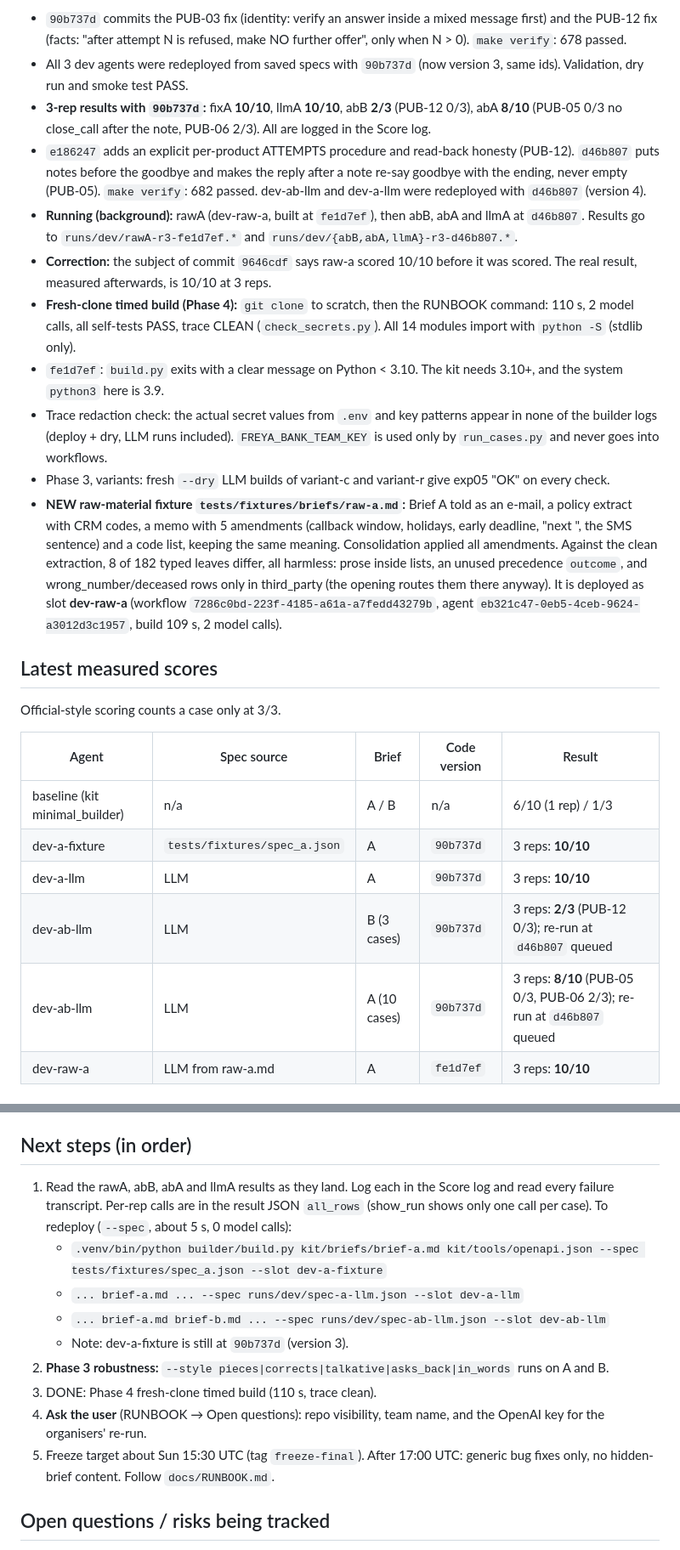
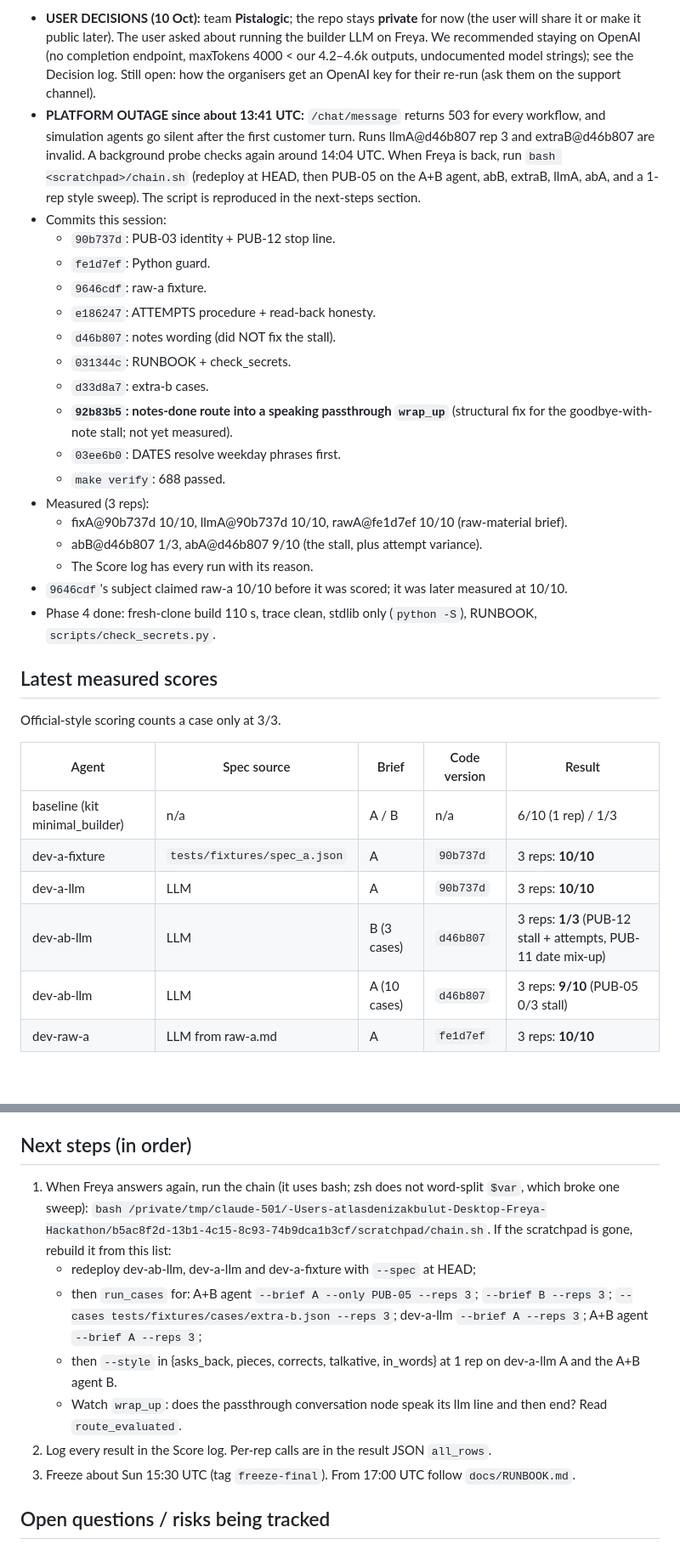
Before and after one commit to M4G1W0W/freya-build-the-builder, a Markdown page: docs/WORKING_STATE.md, 2 parts joined by grey strips. Shown at 85% size. Rendered like a GitHub page; blank space fills up the shorter version.

Commit message:
WORKING_STATE: outage, user decisions, wrap_up fix pending measurement, chain script
Co-Authored-By: Claude Opus 5.5 <noreply@anthropic.com>

```diff
--- a/docs/WORKING_STATE.md
+++ b/docs/WORKING_STATE.md
@@ -19,30 +19,30 @@ The phases come from `docs/design.md` §7:
 
-- `90b737d` commits the PUB-03 fix (identity: verify an answer inside a mixed message first) and the PUB-12 fix (facts:
-  "after attempt N is refused, make NO further offer", only when N > 0). `make verify`: 678 passed.
-- All 3 dev agents were redeployed from saved specs with `90b737d` (now version 3, same ids). Validation, dry run and
-  smoke test PASS.
-- **3-rep results with `90b737d`:** fixA **10/10**, llmA **10/10**, abB **2/3** (PUB-12 0/3), abA **8/10** (PUB-05 0/3
-  no close_call after the note, PUB-06 2/3). All are logged in the Score log.
-- `e186247` adds an explicit per-product ATTEMPTS procedure and read-back honesty (PUB-12). `d46b807` puts notes before
-  the goodbye and makes the reply after a note re-say goodbye with the ending, never empty (PUB-05). `make verify`: 682
-  passed. dev-ab-llm and dev-a-llm were redeployed with `d46b807` (version 4).
-- **Running (background):** rawA (dev-raw-a, built at `fe1d7ef`), then abB, abA and llmA at `d46b807`. Results go to
-  `runs/dev/rawA-r3-fe1d7ef.*` and `runs/dev/{abB,abA,llmA}-r3-d46b807.*`.
-- **Correction:** the subject of commit `9646cdf` says raw-a scored 10/10 before it was scored. The real result, measured
-  afterwards, is 10/10 at 3 reps.
-- **Fresh-clone timed build (Phase 4):** `git clone` to scratch, then the RUNBOOK command: 110 s, 2 model calls, all
-  self-tests PASS, trace CLEAN (`check_secrets.py`). All 14 modules import with `python -S` (stdlib only).
-- `fe1d7ef`: `build.py` exits with a clear message on Python < 3.10. The kit needs 3.10+, and the system `python3`
-  here is 3.9.
-- Trace redaction check: the actual secret values from `.env` and key patterns appear in none of the builder logs
-  (deploy + dry, LLM runs included). `FREYA_BANK_TEAM_KEY` is used only by `run_cases.py` and never goes into workflows.
-- Phase 3, variants: fresh `--dry` LLM builds of variant-c and variant-r give exp05 "OK" on every check.
-- **NEW raw-material fixture `tests/fixtures/briefs/raw-a.md`:** Brief A told as an e-mail, a policy extract with CRM
-  codes, a memo with 5 amendments (callback window, holidays, early deadline, "next <weekday>", the SMS sentence) and a
-  code list, keeping the same meaning. Consolidation applied all amendments. Against the clean extraction, 8 of 182
-  typed leaves differ, all harmless: prose inside lists, an unused precedence `outcome`, and wrong_number/deceased
-  rows only in third_party (the opening routes them there anyway). It is deployed as slot **dev-raw-a** (workflow
-  `7286c0bd-223f-4185-a61a-a7fedd43279b`, agent `eb321c47-0eb5-4ceb-9624-a3012d3c1957`, build 109 s, 2 model calls).
+- **USER DECISIONS (10 Oct):** team **Pistalogic**; the repo stays **private** for now (the user will share it or make
+  it public later). The user asked about running the builder LLM on Freya. We recommended staying on OpenAI (no
+  completion endpoint, maxTokens 4000 < our 4.2–4.6k outputs, undocumented model strings); see the Decision log. Still
+  open: how the organisers get an OpenAI key for their re-run (ask them on the support channel).
+- **PLATFORM OUTAGE since about 13:41 UTC:** `/chat/message` returns 503 for every workflow, and simulation agents go
+  silent after the first customer turn. Runs llmA@d46b807 rep 3 and extraB@d46b807 are invalid. A background probe
+  checks again around 14:04 UTC. When Freya is back, run `bash <scratchpad>/chain.sh` (redeploy at HEAD, then PUB-05 on
+  the A+B agent, abB, extraB, llmA, abA, and a 1-rep style sweep). The script is reproduced in the next-steps section.
+- Commits this session:
+  - `90b737d`: PUB-03 identity + PUB-12 stop line.
+  - `fe1d7ef`: Python guard.
+  - `9646cdf`: raw-a fixture.
+  - `e186247`: ATTEMPTS procedure + read-back honesty.
+  - `d46b807`: notes wording (did NOT fix the stall).
+  - `031344c`: RUNBOOK + check_secrets.
+  - `d33d8a7`: extra-b cases.
+  - **`92b83b5`: notes-done route into a speaking passthrough `wrap_up`** (structural fix for the goodbye-with-note
+    stall; not yet measured).
+  - `03ee6b0`: DATES resolve weekday phrases first.
+  - `make verify`: 688 passed.
+- Measured (3 reps):
+  - fixA@90b737d 10/10, llmA@90b737d 10/10, rawA@fe1d7ef 10/10 (raw-material brief).
+  - abB@d46b807 1/3, abA@d46b807 9/10 (the stall, plus attempt variance).
+  - The Score log has every run with its reason.
+- `9646cdf`'s subject claimed raw-a 10/10 before it was scored; it was later measured at 10/10.
+- Phase 4 done: fresh-clone build 110 s, trace clean, stdlib only (`python -S`), RUNBOOK, `scripts/check_secrets.py`.
 
 ## Latest measured scores
 
@@ -53,8 +53,8 @@ Official-style scoring counts a case only at 3/3.
 | baseline (kit minimal_builder) | n/a | A / B | n/a | 6/10 (1 rep) / 1/3 |
 | dev-a-fixture | `tests/fixtures/spec_a.json` | A | `90b737d` | 3 reps: **10/10** |
 | dev-a-llm | LLM | A | `90b737d` | 3 reps: **10/10** |
-| dev-ab-llm | LLM | B (3 cases) | `90b737d` | 3 reps: **2/3** (PUB-12 0/3); re-run at `d46b807` queued |
-| dev-ab-llm | LLM | A (10 cases) | `90b737d` | 3 reps: **8/10** (PUB-05 0/3, PUB-06 2/3); re-run at `d46b807` queued |
+| dev-ab-llm | LLM | B (3 cases) | `d46b807` | 3 reps: **1/3** (PUB-12 stall + attempts, PUB-11 date mix-up) |
+| dev-ab-llm | LLM | A (10 cases) | `d46b807` | 3 reps: **9/10** (PUB-05 0/3 stall) |
 | dev-raw-a | LLM from raw-a.md | A | `fe1d7ef` | 3 reps: **10/10** |
 
 ## Deployed agents (slot → ids; the slots file is `.freya-agents.json` in the repo root, gitignored)
@@ -72,18 +72,16 @@ Redeploy them with `--spec` to skip the LLM.
 
 ## Next steps (in order)
 
-1. Read the rawA, abB, abA and llmA results as they land. Log each in the Score log and read every failure transcript.
-   Per-rep calls are in the result JSON `all_rows` (show_run shows only one call per case). To redeploy (`--spec`,
-   about 5 s, 0 model calls):
-   - `.venv/bin/python builder/build.py kit/briefs/brief-a.md kit/tools/openapi.json --spec tests/fixtures/spec_a.json --slot dev-a-fixture`
-   - `... brief-a.md ... --spec runs/dev/spec-a-llm.json --slot dev-a-llm`
-   - `... brief-a.md brief-b.md ... --spec runs/dev/spec-ab-llm.json --slot dev-ab-llm`
-   - Note: dev-a-fixture is still at `90b737d` (version 3).
-2. **Phase 3 robustness:** `--style pieces|corrects|talkative|asks_back|in_words` runs on A and B.
-3. DONE: Phase 4 fresh-clone timed build (110 s, trace clean).
-4. **Ask the user** (RUNBOOK → Open questions): repo visibility, team name, and the OpenAI key for the organisers' re-run.
-5. Freeze target about Sun 15:30 UTC (tag `freeze-final`). After 17:00 UTC: generic bug fixes only, no hidden-brief
-   content. Follow `docs/RUNBOOK.md`.
+1. When Freya answers again, run the chain (it uses bash; zsh does not word-split `$var`, which broke one sweep):
+   `bash /private/tmp/claude-501/-Users-atlasdenizakbulut-Desktop-Freya-Hackathon/b5ac8f2d-13b1-4c15-8c93-74b9dca1b3cf/scratchpad/chain.sh`.
+   If the scratchpad is gone, rebuild it from this list:
+   - redeploy dev-ab-llm, dev-a-llm and dev-a-fixture with `--spec` at HEAD;
+   - then `run_cases` for: A+B agent `--brief A --only PUB-05 --reps 3`; `--brief B --reps 3`;
+     `--cases tests/fixtures/cases/extra-b.json --reps 3`; dev-a-llm `--brief A --reps 3`; A+B agent `--brief A --reps 3`;
+   - then `--style` in {asks_back, pieces, corrects, talkative, in_words} at 1 rep on dev-a-llm A and the A+B agent B.
+   - Watch `wrap_up`: does the passthrough conversation node speak its llm line and then end? Read `route_evaluated`.
+2. Log every result in the Score log. Per-rep calls are in the result JSON `all_rows`.
+3. Freeze about Sun 15:30 UTC (tag `freeze-final`). From 17:00 UTC follow `docs/RUNBOOK.md`.
 
 ## Open questions / risks being tracked
 
```
Also changed, not shown: other parts of docs/WORKING_STATE.md (+2 -2 lines).
